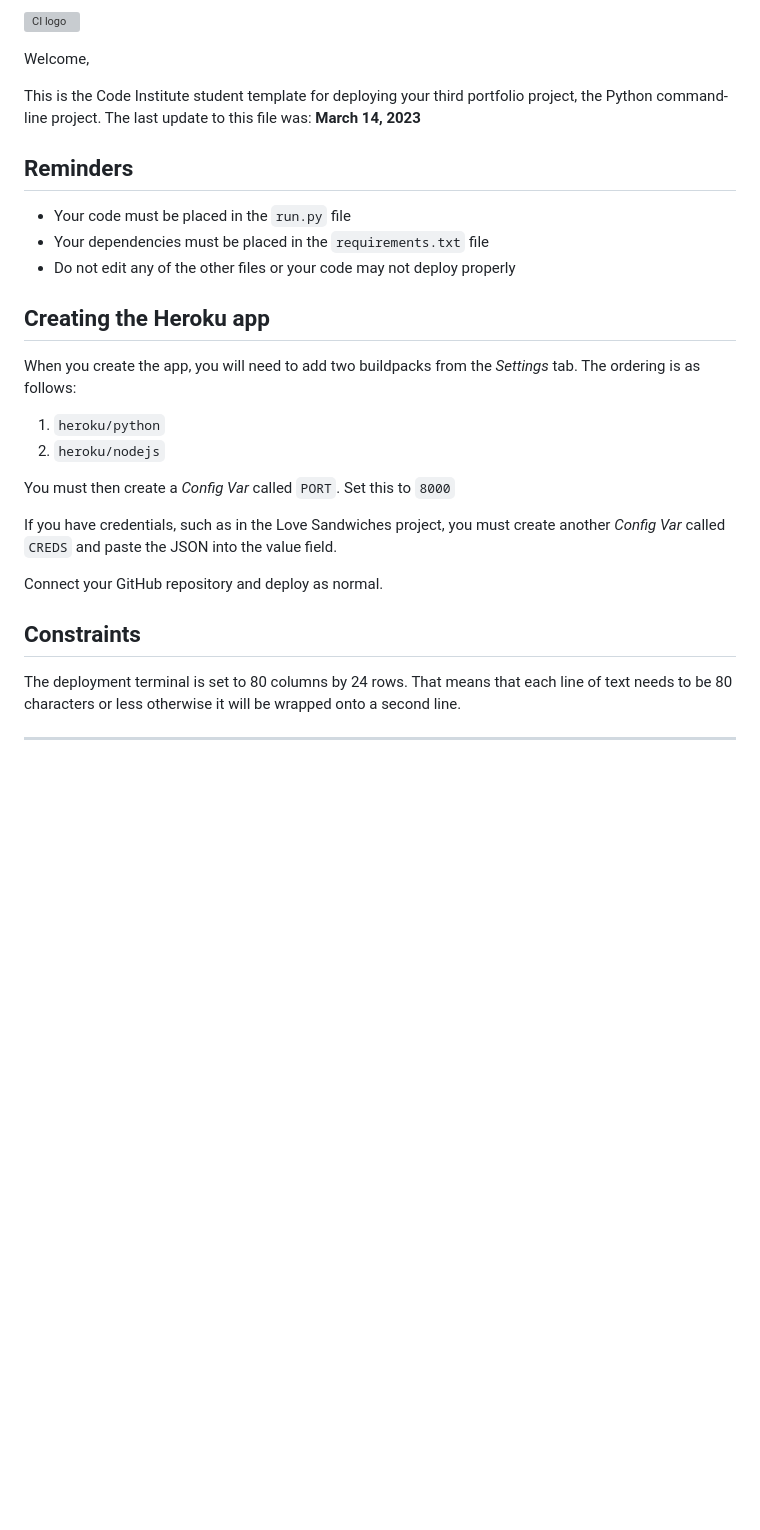
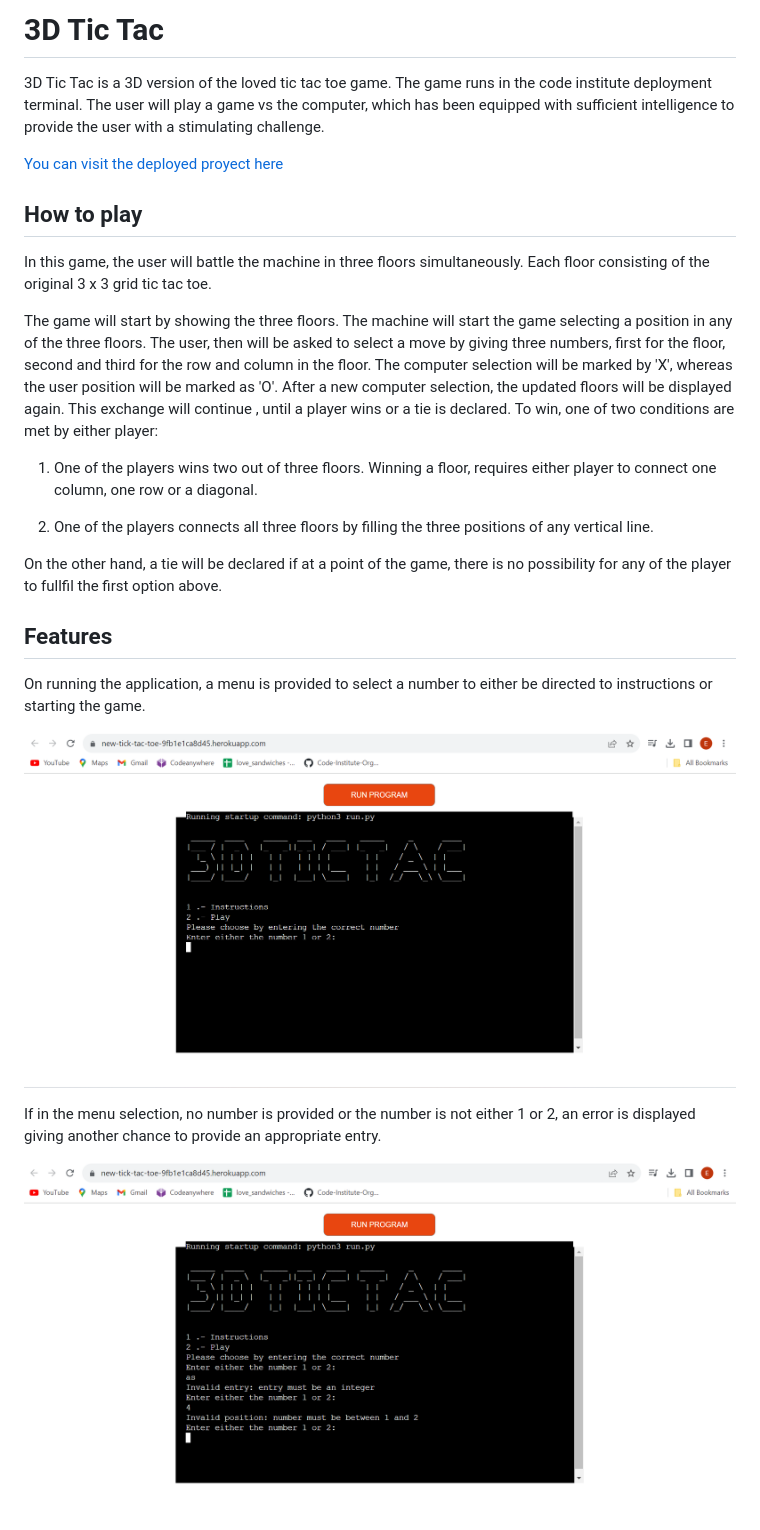
Before and after one commit to eandablo/matdeform, a Markdown page: README.md, the part around the change printed below. Rendered like a GitHub page; pictures changed too: assets/images/welcome-error.png (added), assets/images/welcome.png (added); blank space fills up the shorter version; grey boxes are pictures that could not be loaded.

Commit message:
first readme file update, end of intruction takes to menu

```diff
--- a/README.md
+++ b/README.md
@@ -1,31 +1,29 @@
-![CI logo](https://codeinstitute.s3.amazonaws.com/fullstack/ci_logo_small.png)
+# 3D Tic Tac
 
-Welcome,
+3D Tic Tac is a 3D version of the loved tic tac toe game. The game runs in the code institute deployment terminal.
+The user will play a game vs the computer, which has been equipped with sufficient intelligence to provide the user with a stimulating challenge.
 
-This is the Code Institute student template for deploying your third portfolio project, the Python command-line project. The last update to this file was: **March 14, 2023**
+[You can visit the deployed proyect here](https://new-tick-tac-toe-9fb1e1ca8d45.herokuapp.com/)
 
-## Reminders
+## How to play
 
-- Your code must be placed in the `run.py` file
-- Your dependencies must be placed in the `requirements.txt` file
-- Do not edit any of the other files or your code may not deploy properly
+In this game, the user will battle the machine in three floors simultaneously. Each floor consisting of the original 3 x 3 grid tic tac toe.
 
-## Creating the Heroku app
+The game will start by showing the three floors. The machine will start the game selecting a position in any of the three floors. The user, then will be asked to select a move by giving three numbers, first for the floor, second and third for the row and column in the floor. The computer selection will be marked by 'X', whereas the user position will be marked as 'O'. After a new computer selection, the updated floors will be displayed again. This exchange will continue , until a player wins or a tie is declared. To win, one of two conditions are met by either player:
 
-When you create the app, you will need to add two buildpacks from the _Settings_ tab. The ordering is as follows:
+1. One of the players wins two out of three floors. Winning a floor, requires either player to connect one column, one row or a diagonal.
 
-1. `heroku/python`
-2. `heroku/nodejs`
+2. One of the players connects all three floors by filling the three positions of any vertical line.
 
-You must then create a _Config Var_ called `PORT`. Set this to `8000`
+On the other hand, a tie will be declared if at a point of the game, there is no possibility for any of the player to fullfil the first option above.
 
-If you have credentials, such as in the Love Sandwiches project, you must create another _Config Var_ called `CREDS` and paste the JSON into the value field.
+## Features
 
-Connect your GitHub repository and deploy as normal.
+On running the application, a menu is provided to select a number to either be directed to instructions or starting the game.
 
-## Constraints
+![welcome](assets/images/welcome.png)
 
-The deployment terminal is set to 80 columns by 24 rows. That means that each line of text needs to be 80 characters or less otherwise it will be wrapped onto a second line.
+If in the menu selection, no number is provided or the number is not either 1 or 2, an error is displayed giving another chance to provide an appropriate entry.
 
----
+![welcome-error](assets/images/welcome-error.png)
 
```
Also changed, not shown: other parts of README.md (+36 -1 lines), assets/images/example.png (added), assets/images/game-1.png (added), assets/images/instructions.png (added), 1 other file.
